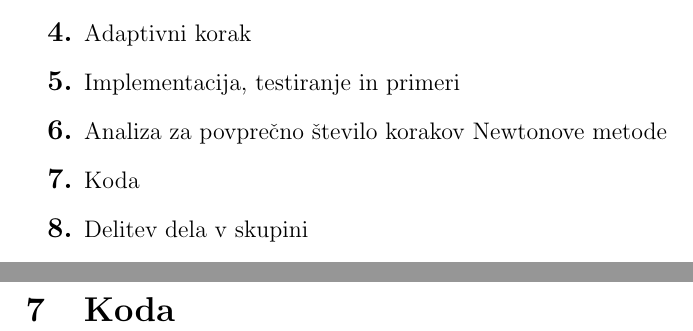
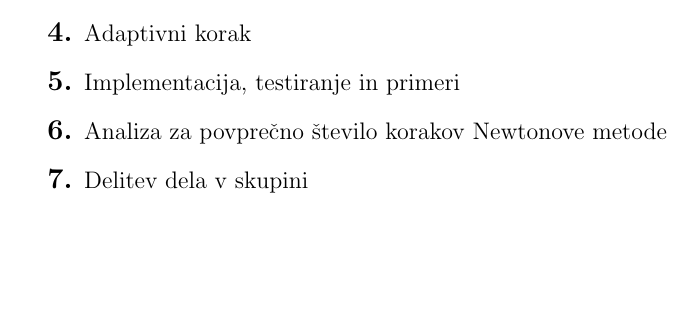
Before and after one commit to linalumburovska/MM_projekt, a LaTeX document (porocilo/porociloProjekt.tex): two parts of pages 2 and 17 of 18 before the commit and part of page 2 of 17 after it, the two joined at a grey line, cut so that both start at the same text, the shorter picture padded with empty space. Compiled offline with pdfLaTeX.

Commit message:
Popravek koda pa se neki

```diff
--- a/porocilo/porociloProjekt.tex
+++ b/porocilo/porociloProjekt.tex
@@ -34,7 +34,6 @@
 		\item Adaptivni korak
 		\item Implementacija, testiranje in primeri
 		\item Analiza za povprečno število korakov Newtonove metode
-		\item Koda
 		\item Delitev dela v skupini
 		\item Reference
 	\end{enumerate}
@@ -335,4 +334,3 @@
 	\par Pri fiksnem koraku smo prišli do podobnega zaključka kot pri adaptivnem, da bolj kompleksne funkcije hitreje konvergirajo, saj mora biti korak manjši (ni prikazano v tabeli).
 
 	\newpage
-	\section{Koda}
```
Also changed, not shown: porocilo/porociloProjekt.pdf, porocilo/porociloProjekt.tex (6 more changed lines).
